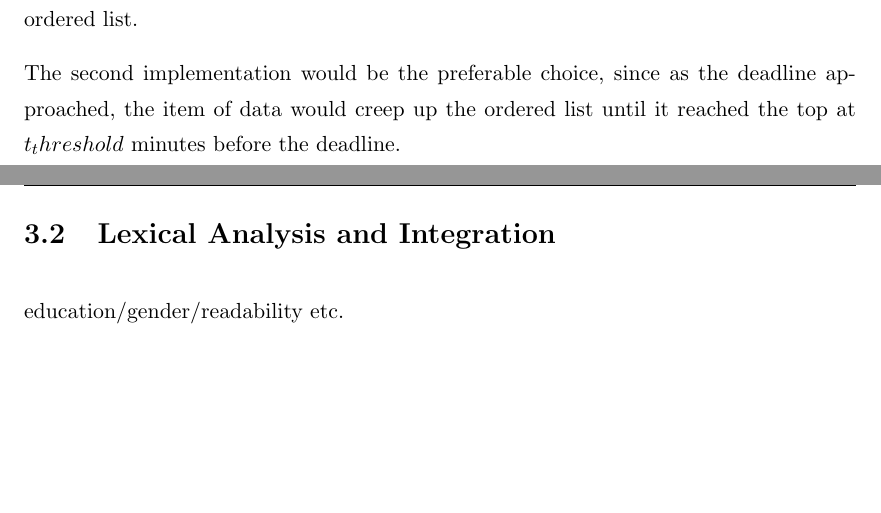
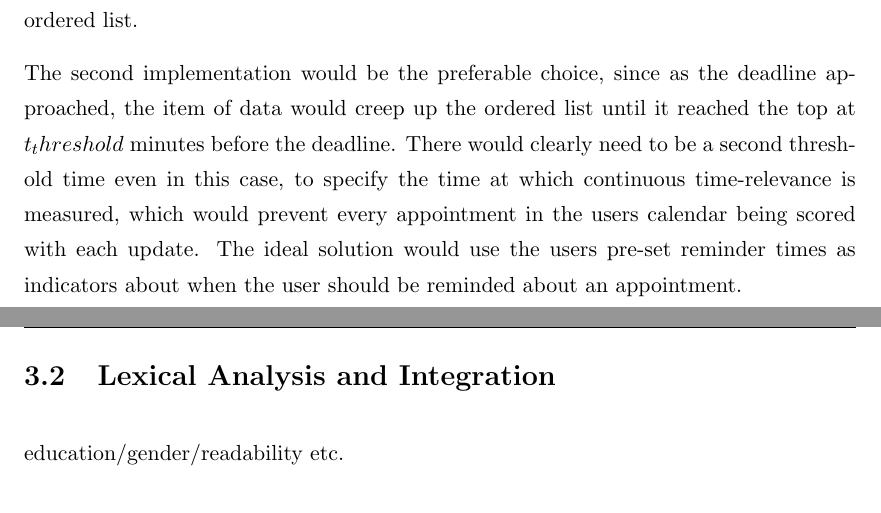
Before and after one commit to tombell93/Social-Media-Recommender-System, a LaTeX thesis (Report/Progress Report/Thesis.tex, which reads Report/Progress Report/Chapters/AlgorithmDesign.tex): two parts of pages 25 and 26 of 36, joined at a grey line, cut so that both start at the same text, the shorter picture padded with empty space. Compiled offline with pdfLaTeX.

Commit message:
report minor addition

```diff
--- a/Report/Progress Report/Chapters/AlgorithmDesign.tex
+++ b/Report/Progress Report/Chapters/AlgorithmDesign.tex
@@ -80,7 +80,7 @@ This weighting may be implemented using
 
 The simplest of the two is the former, whereby an item of data (with a deadline in less than $t_threshold$ minutes) would be flagged as time-relevant and ranked at the top of the ordered list.
 
-The second implementation would be the preferable choice, since as the deadline approached, the item of data would creep up the ordered list until it reached the top at $t_threshold$ minutes before the deadline.
+The second implementation would be the preferable choice, since as the deadline approached, the item of data would creep up the ordered list until it reached the top at $t_threshold$ minutes before the deadline. There would clearly need to be a second threshold time even in this case, to specify the time at which continuous time-relevance is measured, which would prevent every appointment in the users calendar being scored with each update. The ideal solution would use the users pre-set reminder times as indicators about when the user should be reminded about an appointment.
 
 
 \section{Lexical Analysis and Integration}
```
Also changed, not shown: Report/Progress Report/Thesis.pdf, 6 other files.
